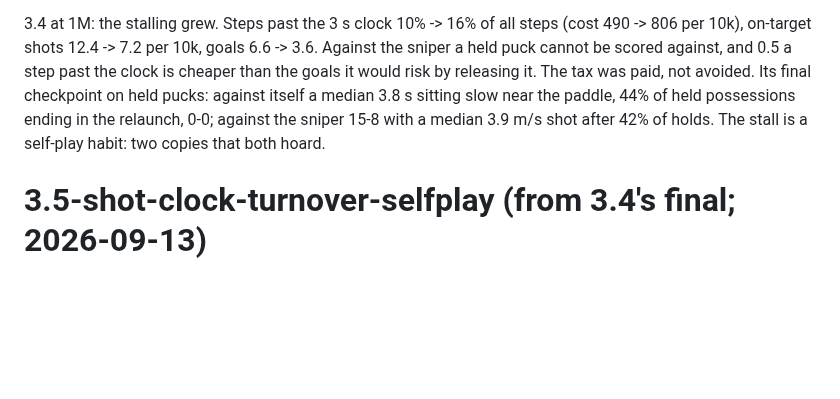
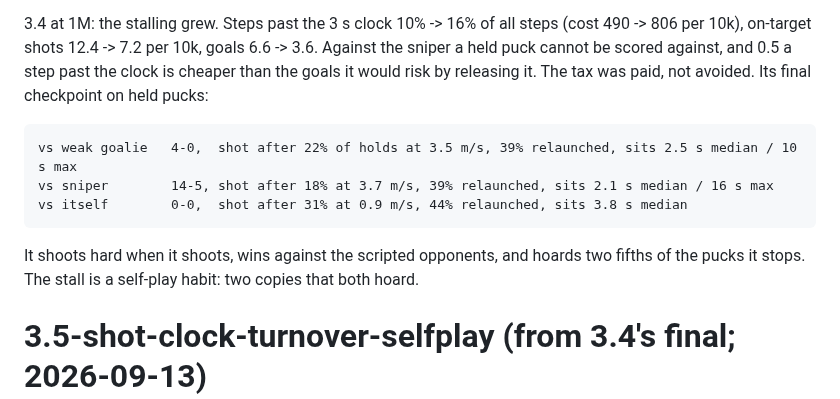
Before and after one commit to misprit7/airhockey, a Markdown page: ai/RETRAIN.md, the part around the change. Drawn GitHub-style; blank space fills up the shorter version.

Commit message:
RETRAIN.md: 3.4 final eval numbers corrected
Co-Authored-By: Claude Fable 5.1 <noreply@anthropic.com>
Claude-Session: https://claude.ai/code/session_01TN2jJNAqUHJpNEtea24AYh

```diff
--- a/ai/RETRAIN.md
+++ b/ai/RETRAIN.md
@@ -929,10 +929,14 @@ steps (cost 490 -> 806 per 10k), on-target shots 12.4 -> 7.2 per 10k,
 goals 6.6 -> 3.6. Against the sniper a held puck cannot be scored
 against, and 0.5 a step past the clock is cheaper than the goals it
 would risk by releasing it. The tax was paid, not avoided. Its final checkpoint on held pucks:
-against itself a median 3.8 s sitting slow near the paddle, 44% of held
-possessions ending in the relaunch, 0-0; against the sniper 15-8 with a
-median 3.9 m/s shot after 42% of holds. The stall is a self-play habit:
-two copies that both hoard.
+
+    vs weak goalie   4-0,  shot after 22% of holds at 3.5 m/s, 39% relaunched, sits 2.5 s median / 10 s max
+    vs sniper        14-5, shot after 18% at 3.7 m/s, 39% relaunched, sits 2.1 s median / 16 s max
+    vs itself        0-0,  shot after 31% at 0.9 m/s, 44% relaunched, sits 3.8 s median
+
+It shoots hard when it shoots, wins against the scripted opponents,
+and hoards two fifths of the pucks it stops. The stall is a self-play
+habit: two copies that both hoard.
 
 # 3.5-shot-clock-turnover-selfplay (from 3.4's final; 2026-09-13)
 
```
